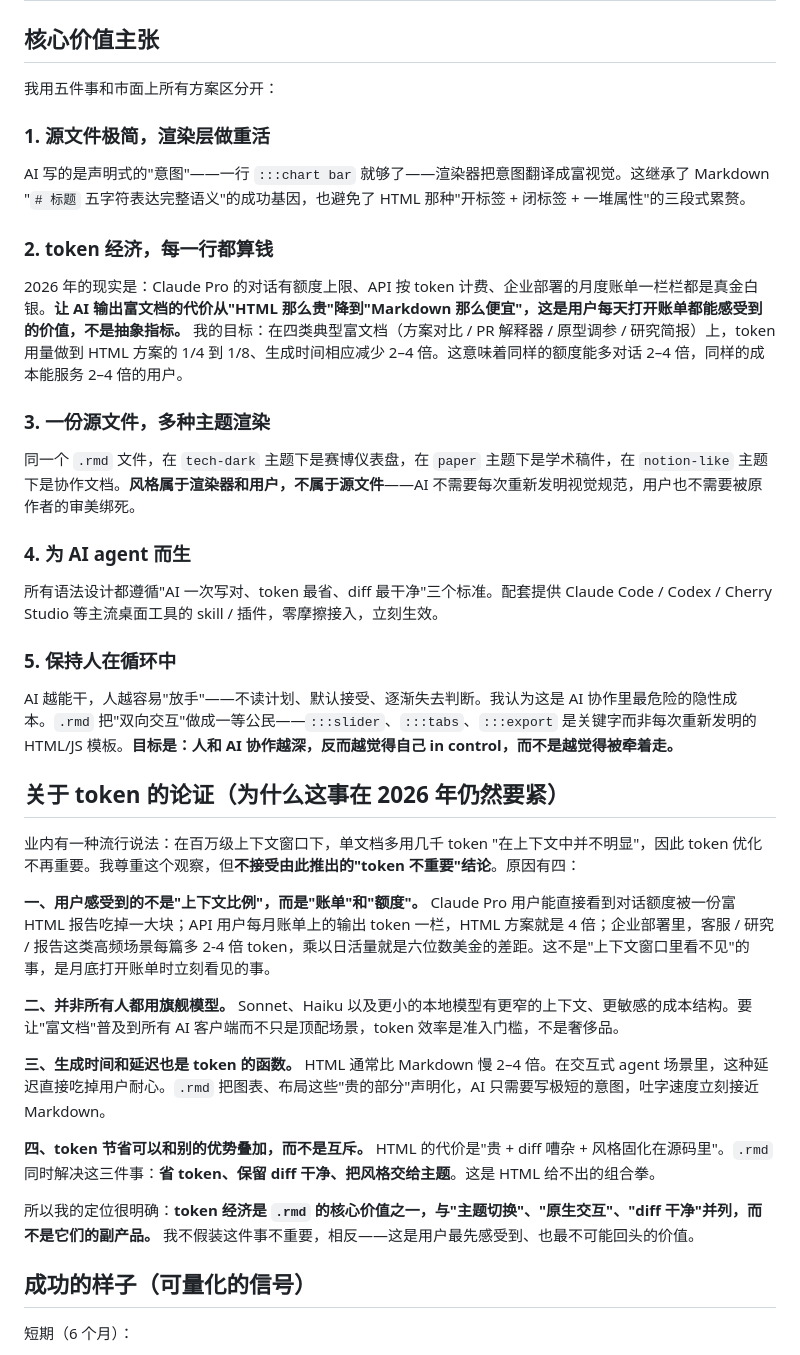
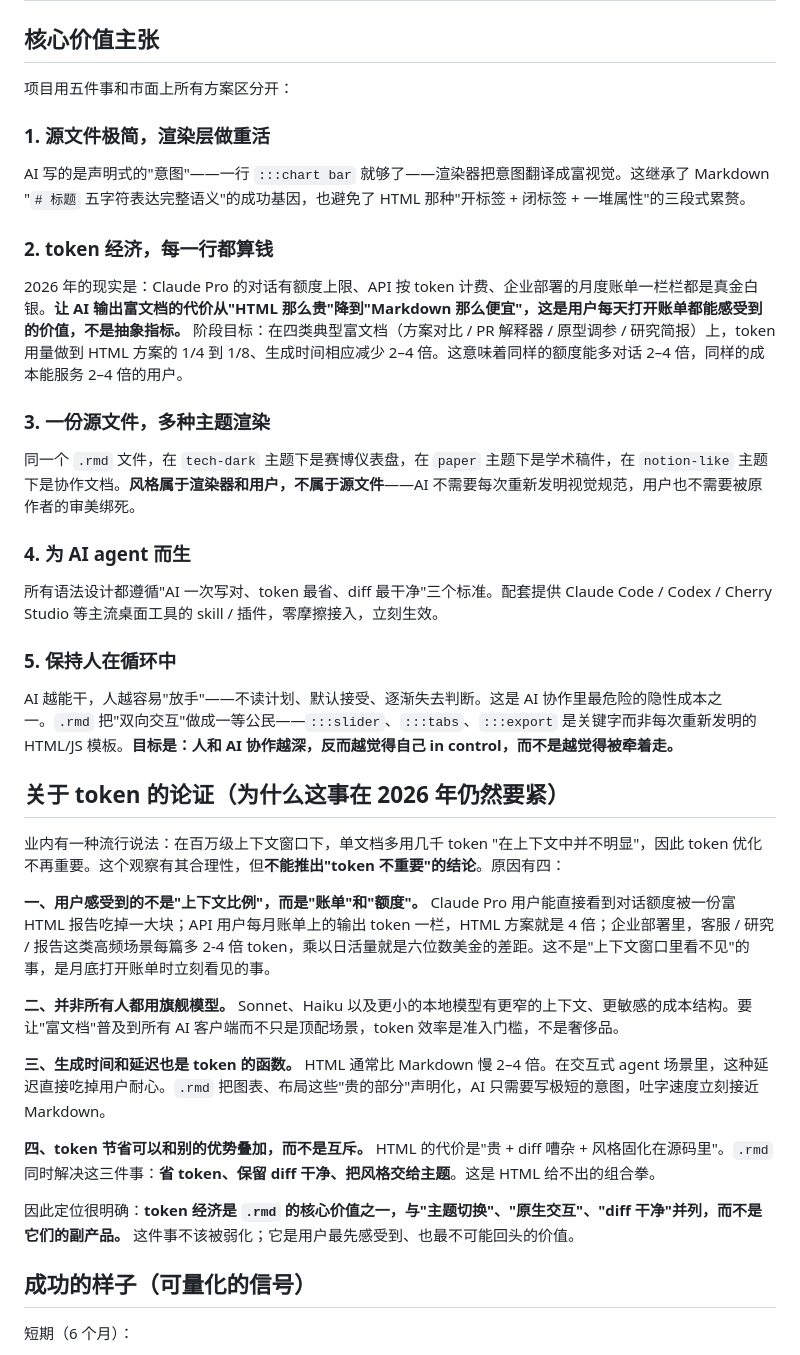
Before and after one commit to relic6/rich-markdown, a Markdown page: docs/VISION.md, the part around one of its changes. GitHub-like rendering.

```diff
--- a/docs/VISION.md
+++ b/docs/VISION.md
@@ -68,13 +68,13 @@ Markdown 在旧标准下是优等生，在新标准下只及格一半。HTML 在
 
 ## 核心价值主张
 
-我用五件事和市面上所有方案区分开：
+项目用五件事和市面上所有方案区分开：
 
 ### 1. 源文件极简，渲染层做重活
 AI 写的是声明式的"意图"——一行 `:::chart bar` 就够了——渲染器把意图翻译成富视觉。这继承了 Markdown "`# 标题` 五字符表达完整语义"的成功基因，也避免了 HTML 那种"开标签 + 闭标签 + 一堆属性"的三段式累赘。
 
 ### 2. token 经济，每一行都算钱
-2026 年的现实是：Claude Pro 的对话有额度上限、API 按 token 计费、企业部署的月度账单一栏栏都是真金白银。**让 AI 输出富文档的代价从"HTML 那么贵"降到"Markdown 那么便宜"，这是用户每天打开账单都能感受到的价值，不是抽象指标。** 我的目标：在四类典型富文档（方案对比 / PR 解释器 / 原型调参 / 研究简报）上，token 用量做到 HTML 方案的 1/4 到 1/8、生成时间相应减少 2–4 倍。这意味着同样的额度能多对话 2–4 倍，同样的成本能服务 2–4 倍的用户。
+2026 年的现实是：Claude Pro 的对话有额度上限、API 按 token 计费、企业部署的月度账单一栏栏都是真金白银。**让 AI 输出富文档的代价从"HTML 那么贵"降到"Markdown 那么便宜"，这是用户每天打开账单都能感受到的价值，不是抽象指标。** 阶段目标：在四类典型富文档（方案对比 / PR 解释器 / 原型调参 / 研究简报）上，token 用量做到 HTML 方案的 1/4 到 1/8、生成时间相应减少 2–4 倍。这意味着同样的额度能多对话 2–4 倍，同样的成本能服务 2–4 倍的用户。
 
 ### 3. 一份源文件，多种主题渲染
 同一个 `.rmd` 文件，在 `tech-dark` 主题下是赛博仪表盘，在 `paper` 主题下是学术稿件，在 `notion-like` 主题下是协作文档。**风格属于渲染器和用户，不属于源文件**——AI 不需要每次重新发明视觉规范，用户也不需要被原作者的审美绑死。
@@ -83,11 +83,11 @@ AI 写的是声明式的"意图"——一行 `:::chart bar` 就够了——渲
 所有语法设计都遵循"AI 一次写对、token 最省、diff 最干净"三个标准。配套提供 Claude Code / Codex / Cherry Studio 等主流桌面工具的 skill / 插件，零摩擦接入，立刻生效。
 
 ### 5. 保持人在循环中
-AI 越能干，人越容易"放手"——不读计划、默认接受、逐渐失去判断。我认为这是 AI 协作里最危险的隐性成本。`.rmd` 把"双向交互"做成一等公民——`:::slider`、`:::tabs`、`:::export` 是关键字而非每次重新发明的 HTML/JS 模板。**目标是：人和 AI 协作越深，反而越觉得自己 in control，而不是越觉得被牵着走。**
+AI 越能干，人越容易"放手"——不读计划、默认接受、逐渐失去判断。这是 AI 协作里最危险的隐性成本之一。`.rmd` 把"双向交互"做成一等公民——`:::slider`、`:::tabs`、`:::export` 是关键字而非每次重新发明的 HTML/JS 模板。**目标是：人和 AI 协作越深，反而越觉得自己 in control，而不是越觉得被牵着走。**
 
 ## 关于 token 的论证（为什么这事在 2026 年仍然要紧）
 
-业内有一种流行说法：在百万级上下文窗口下，单文档多用几千 token "在上下文中并不明显"，因此 token 优化不再重要。我尊重这个观察，但**不接受由此推出的"token 不重要"结论**。原因有四：
+业内有一种流行说法：在百万级上下文窗口下，单文档多用几千 token "在上下文中并不明显"，因此 token 优化不再重要。这个观察有其合理性，但**不能推出"token 不重要"的结论**。原因有四：
 
 **一、用户感受到的不是"上下文比例"，而是"账单"和"额度"。**
 Claude Pro 用户能直接看到对话额度被一份富 HTML 报告吃掉一大块；API 用户每月账单上的输出 token 一栏，HTML 方案就是 4 倍；企业部署里，客服 / 研究 / 报告这类高频场景每篇多 2-4 倍 token，乘以日活量就是六位数美金的差距。这不是"上下文窗口里看不见"的事，是月底打开账单时立刻看见的事。
@@ -101,7 +101,7 @@ HTML 通常比 Markdown 慢 2–4 倍。在交互式 agent 场景里，这种延
 **四、token 节省可以和别的优势叠加，而不是互斥。**
 HTML 的代价是"贵 + diff 嘈杂 + 风格固化在源码里"。`.rmd` 同时解决这三件事：**省 token、保留 diff 干净、把风格交给主题**。这是 HTML 给不出的组合拳。
 
-所以我的定位很明确：**token 经济是 `.rmd` 的核心价值之一，与"主题切换"、"原生交互"、"diff 干净"并列，而不是它们的副产品。** 我不假装这件事不重要，相反——这是用户最先感受到、也最不可能回头的价值。
+因此定位很明确：**token 经济是 `.rmd` 的核心价值之一，与"主题切换"、"原生交互"、"diff 干净"并列，而不是它们的副产品。** 这件事不该被弱化；它是用户最先感受到、也最不可能回头的价值。
 
 ## 成功的样子（可量化的信号）
 
```
Also changed, not shown: other parts of docs/VISION.md (+12 -12 lines), docs/GETTING-STARTED.md (+2 -2 lines), docs/QUICKSTART.md (+1 -1 lines).
